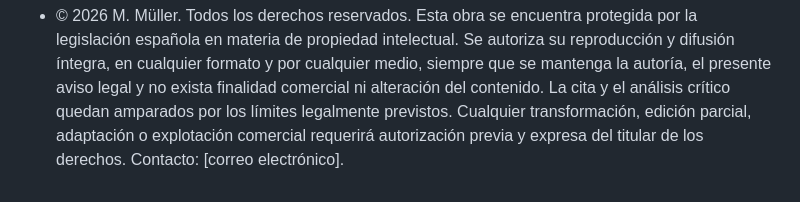
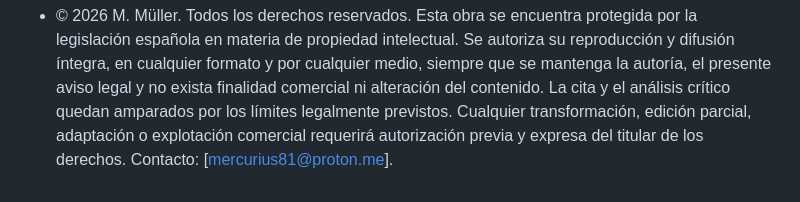
Before and after one commit to primateth/azul-de-pantalla-bio, a Markdown page: README.md, the part around the change. Drawn GitHub-style.

```diff
--- a/README.md
+++ b/README.md
@@ -69,4 +69,4 @@ Garantizar un destino web estable para QR impreso.
 - 1ª Edición, Editorial UNQUINTO, Marzo de 2026
 
 - © 2026 M. Müller. Todos los derechos reservados. Esta obra se encuentra protegida por la legislación española en materia de propiedad intelectual. Se autoriza su reproducción y difusión íntegra, en cualquier formato y por cualquier medio, siempre que se mantenga la autoría, el presente aviso legal y no exista finalidad comercial ni alteración del contenido. La cita y el análisis crítico quedan amparados por los límites legalmente previstos. Cualquier transformación, edición parcial, adaptación o explotación comercial requerirá autorización previa y expresa del titular de los derechos.
-Contacto: [correo electrónico].
+Contacto: [mercurius81@proton.me].
```
